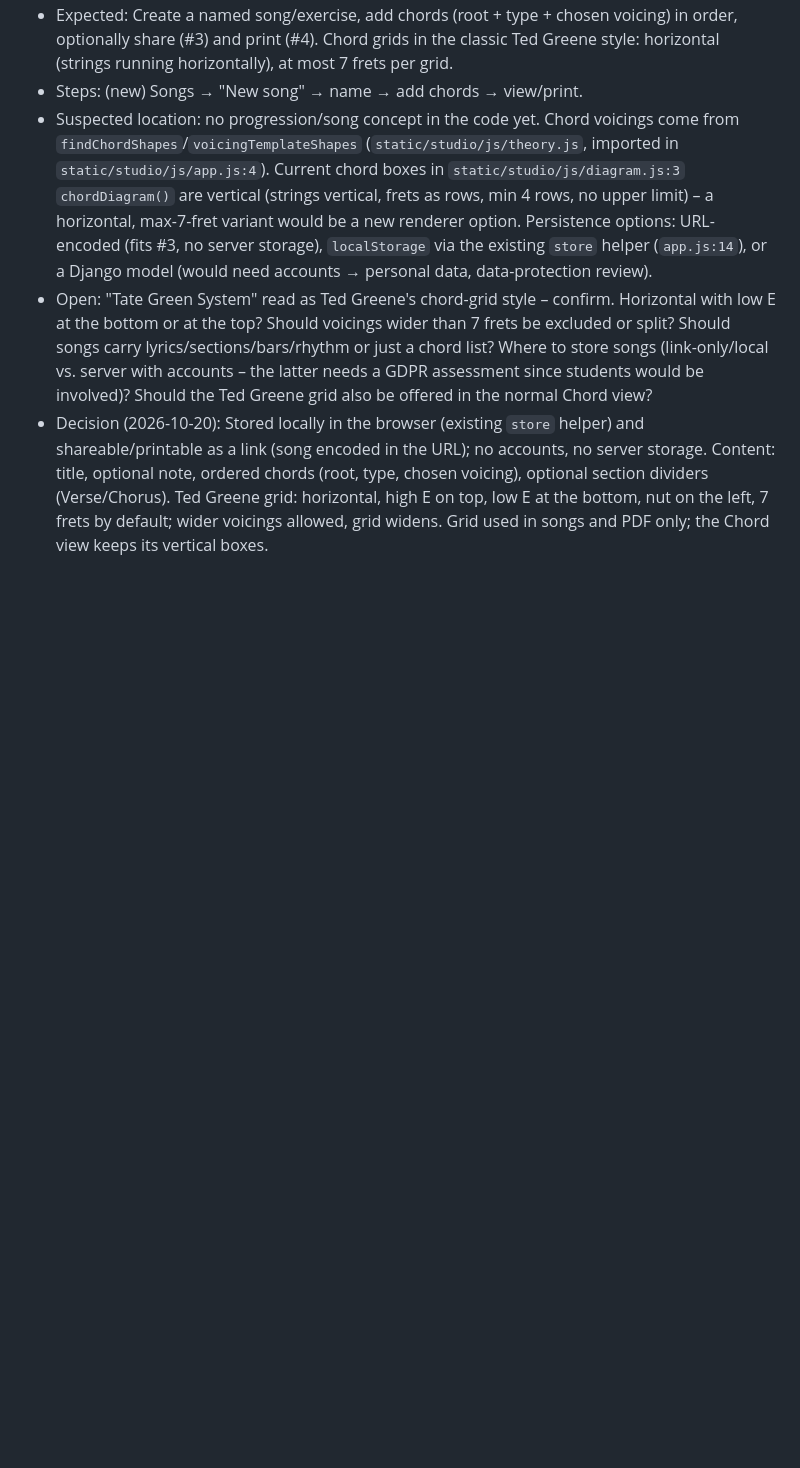
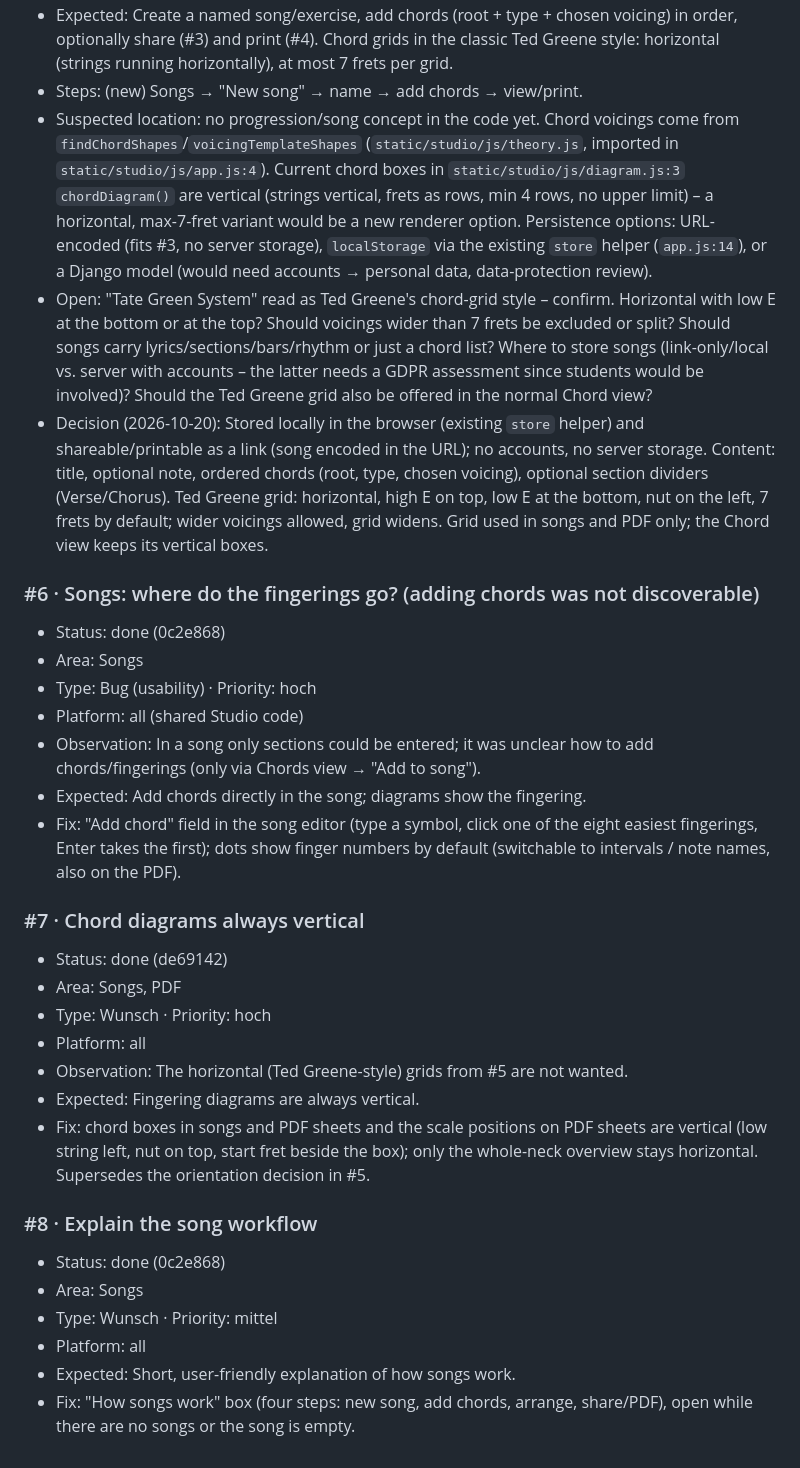
Before and after one commit to hybridpicker/fretboard-position-finder, a Markdown page: docs/feedback/2026-10-20-testsession.md, the part around the change. Rendered like a GitHub page; blank space fills up the shorter version.

```diff
--- a/docs/feedback/2026-10-20-testsession.md
+++ b/docs/feedback/2026-10-20-testsession.md
@@ -68,3 +68,29 @@
 - Suspected location: no progression/song concept in the code yet. Chord voicings come from `findChordShapes`/`voicingTemplateShapes` (`static/studio/js/theory.js`, imported in `static/studio/js/app.js:4`). Current chord boxes in `static/studio/js/diagram.js:3` `chordDiagram()` are vertical (strings vertical, frets as rows, min 4 rows, no upper limit) – a horizontal, max-7-fret variant would be a new renderer option. Persistence options: URL-encoded (fits #3, no server storage), `localStorage` via the existing `store` helper (`app.js:14`), or a Django model (would need accounts → personal data, data-protection review).
 - Open: "Tate Green System" read as Ted Greene's chord-grid style – confirm. Horizontal with low E at the bottom or at the top? Should voicings wider than 7 frets be excluded or split? Should songs carry lyrics/sections/bars/rhythm or just a chord list? Where to store songs (link-only/local vs. server with accounts – the latter needs a GDPR assessment since students would be involved)? Should the Ted Greene grid also be offered in the normal Chord view?
 - Decision (2026-10-20): Stored locally in the browser (existing `store` helper) and shareable/printable as a link (song encoded in the URL); no accounts, no server storage. Content: title, optional note, ordered chords (root, type, chosen voicing), optional section dividers (Verse/Chorus). Ted Greene grid: horizontal, high E on top, low E at the bottom, nut on the left, 7 frets by default; wider voicings allowed, grid widens. Grid used in songs and PDF only; the Chord view keeps its vertical boxes.
+
+### #6 · Songs: where do the fingerings go? (adding chords was not discoverable)
+- Status: done (0c2e868)
+- Area: Songs
+- Type: Bug (usability) · Priority: hoch
+- Platform: all (shared Studio code)
+- Observation: In a song only sections could be entered; it was unclear how to add chords/fingerings (only via Chords view → "Add to song").
+- Expected: Add chords directly in the song; diagrams show the fingering.
+- Fix: "Add chord" field in the song editor (type a symbol, click one of the eight easiest fingerings, Enter takes the first); dots show finger numbers by default (switchable to intervals / note names, also on the PDF).
+
+### #7 · Chord diagrams always vertical
+- Status: done (de69142)
+- Area: Songs, PDF
+- Type: Wunsch · Priority: hoch
+- Platform: all
+- Observation: The horizontal (Ted Greene-style) grids from #5 are not wanted.
+- Expected: Fingering diagrams are always vertical.
+- Fix: chord boxes in songs and PDF sheets and the scale positions on PDF sheets are vertical (low string left, nut on top, start fret beside the box); only the whole-neck overview stays horizontal. Supersedes the orientation decision in #5.
+
+### #8 · Explain the song workflow
+- Status: done (0c2e868)
+- Area: Songs
+- Type: Wunsch · Priority: mittel
+- Platform: all
+- Expected: Short, user-friendly explanation of how songs work.
+- Fix: "How songs work" box (four steps: new song, add chords, arrange, share/PDF), open while there are no songs or the song is empty.
```
Also changed, not shown: README.md (+2 -2 lines), docs/screenshots/songs.png.
